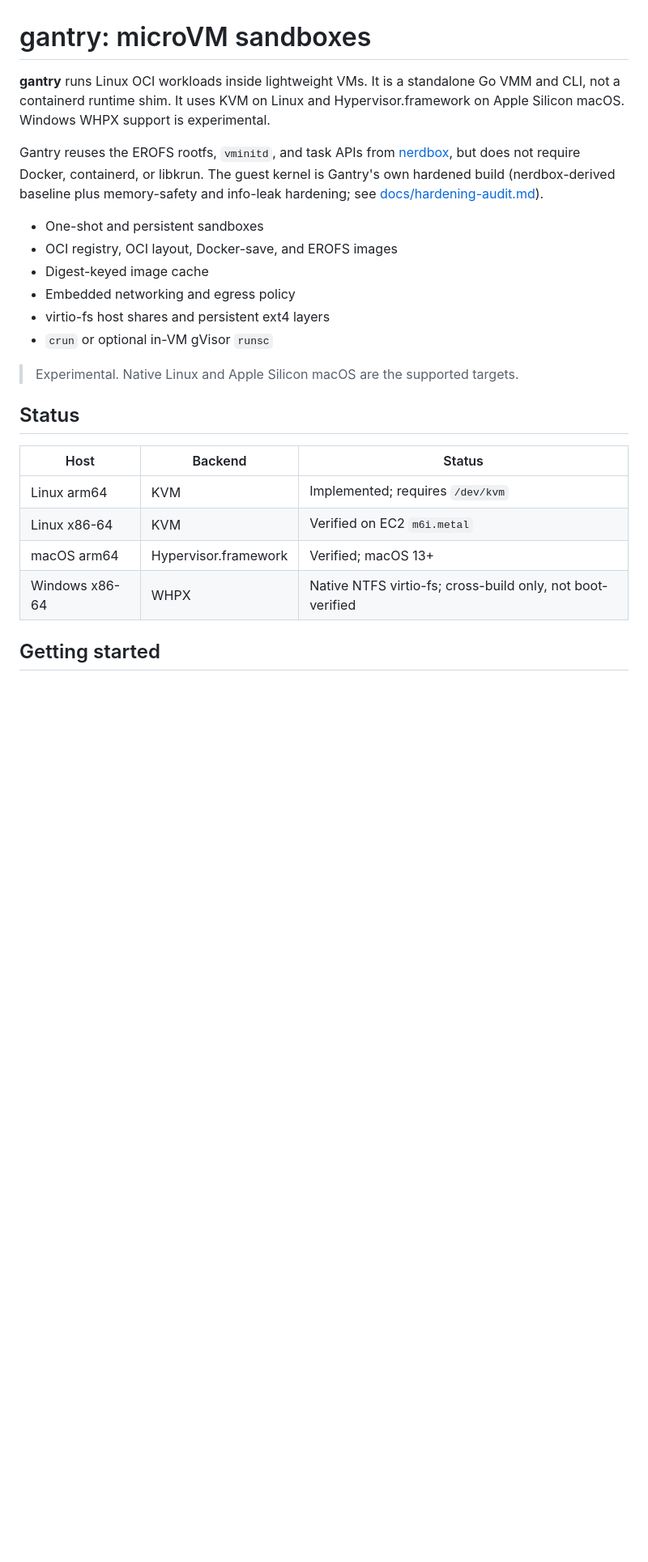
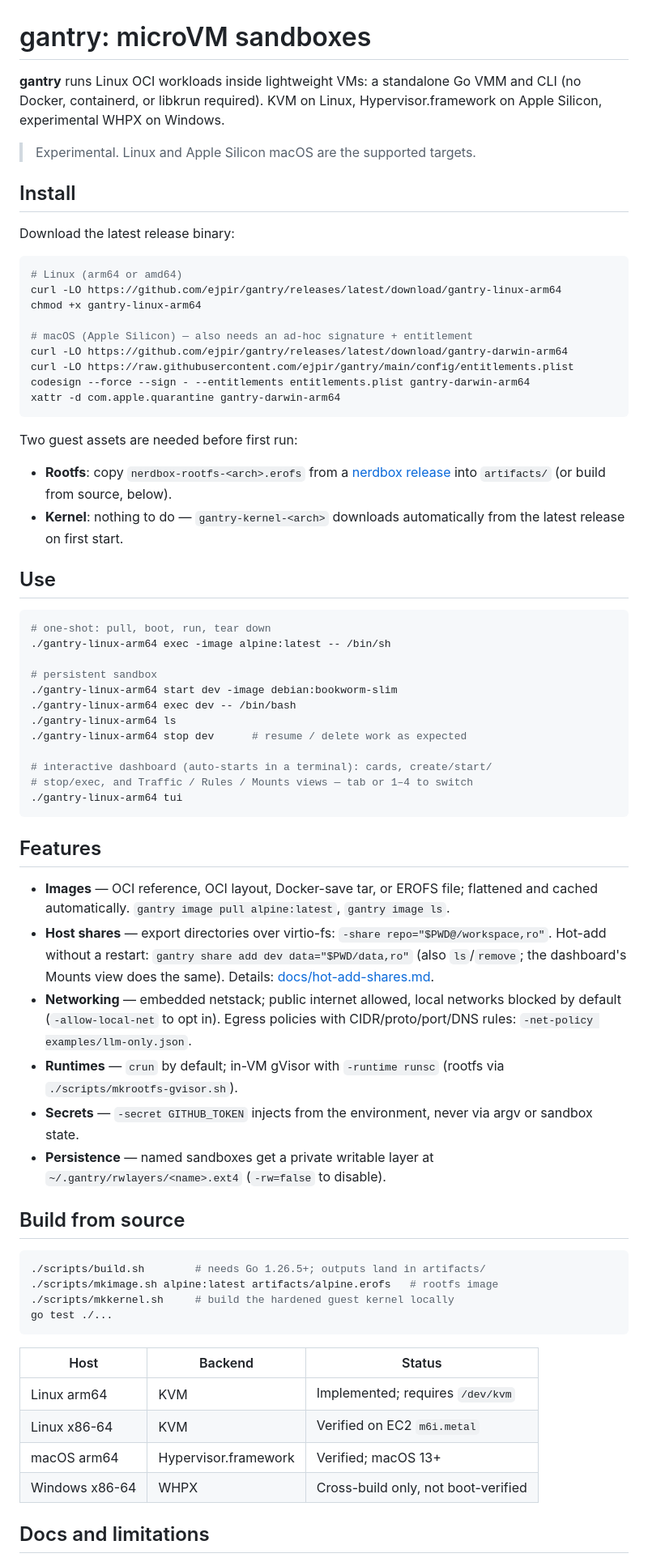
Before and after one commit to ejpir/gantry, a Markdown page: README.md, the part around one of its changes. Shown at 81% size. GitHub-like rendering; blank space fills up the shorter version.

````diff
--- a/README.md
+++ b/README.md
@@ -1,33 +1,87 @@
 # gantry: microVM sandboxes
 
-**gantry** runs Linux OCI workloads inside lightweight VMs. It is a standalone
-Go VMM and CLI, not a containerd runtime shim. It uses KVM on Linux and
-Hypervisor.framework on Apple Silicon macOS. Windows WHPX support is
-experimental.
+**gantry** runs Linux OCI workloads inside lightweight VMs: a standalone Go
+VMM and CLI (no Docker, containerd, or libkrun required). KVM on Linux,
+Hypervisor.framework on Apple Silicon, experimental WHPX on Windows.
 
-Gantry reuses the EROFS rootfs, `vminitd`, and task APIs from
-[nerdbox](https://github.com/containerd/nerdbox), but does not require Docker,
-containerd, or libkrun. The guest kernel is Gantry's own hardened build
-(nerdbox-derived baseline plus memory-safety and info-leak hardening; see
-[docs/hardening-audit.md](docs/hardening-audit.md)).
+> Experimental. Linux and Apple Silicon macOS are the supported targets.
 
-- One-shot and persistent sandboxes
-- OCI registry, OCI layout, Docker-save, and EROFS images
-- Digest-keyed image cache
-- Embedded networking and egress policy
-- virtio-fs host shares and persistent ext4 layers
-- `crun` or optional in-VM gVisor `runsc`
+## Install
 
-> Experimental. Native Linux and Apple Silicon macOS are the supported targets.
+Download the latest release binary:
 
-## Status
+```sh
+# Linux (arm64 or amd64)
+curl -LO https://github.com/ejpir/gantry/releases/latest/download/gantry-linux-arm64
+chmod +x gantry-linux-arm64
+
+# macOS (Apple Silicon) — also needs an ad-hoc signature + entitlement
+curl -LO https://github.com/ejpir/gantry/releases/latest/download/gantry-darwin-arm64
+curl -LO https://raw.githubusercontent.com/ejpir/gantry/main/config/entitlements.plist
+codesign --force --sign - --entitlements entitlements.plist gantry-darwin-arm64
+xattr -d com.apple.quarantine gantry-darwin-arm64
+```
+
+Two guest assets are needed before first run:
+
+- **Rootfs**: copy `nerdbox-rootfs-<arch>.erofs` from a
+  [nerdbox release](https://github.com/containerd/nerdbox/releases) into
+  `artifacts/` (or build from source, below).
+- **Kernel**: nothing to do — `gantry-kernel-<arch>` downloads automatically
+  from the latest release on first start.
+
+## Use
+
+```sh
+# one-shot: pull, boot, run, tear down
+./gantry-linux-arm64 exec -image alpine:latest -- /bin/sh
+
+# persistent sandbox
+./gantry-linux-arm64 start dev -image debian:bookworm-slim
+./gantry-linux-arm64 exec dev -- /bin/bash
+./gantry-linux-arm64 ls
+./gantry-linux-arm64 stop dev      # resume / delete work as expected
+
+# interactive dashboard (auto-starts in a terminal): cards, create/start/
+# stop/exec, and Traffic / Rules / Mounts views — tab or 1–4 to switch
+./gantry-linux-arm64 tui
+```
+
+## Features
+
+- **Images** — OCI reference, OCI layout, Docker-save tar, or EROFS file;
+  flattened and cached automatically. `gantry image pull alpine:latest`,
+  `gantry image ls`.
+- **Host shares** — export directories over virtio-fs:
+  `-share repo="$PWD@/workspace,ro"`. Hot-add without a restart:
+  `gantry share add dev data="$PWD/data,ro"` (also `ls`/`remove`; the
+  dashboard's Mounts view does the same). Details:
+  [docs/hot-add-shares.md](docs/hot-add-shares.md).
+- **Networking** — embedded netstack; public internet allowed, local networks
+  blocked by default (`-allow-local-net` to opt in). Egress policies with
+  CIDR/proto/port/DNS rules: `-net-policy examples/llm-only.json`.
+- **Runtimes** — `crun` by default; in-VM gVisor with `-runtime runsc`
+  (rootfs via `./scripts/mkrootfs-gvisor.sh`).
+- **Secrets** — `-secret GITHUB_TOKEN` injects from the environment, never
+  via argv or sandbox state.
+- **Persistence** — named sandboxes get a private writable layer at
+  `~/.gantry/rwlayers/<name>.ext4` (`-rw=false` to disable).
+
+## Build from source
+
+```sh
+./scripts/build.sh        # needs Go 1.26.5+; outputs land in artifacts/
+./scripts/mkimage.sh alpine:latest artifacts/alpine.erofs   # rootfs image
+./scripts/mkkernel.sh     # build the hardened guest kernel locally
+go test ./...
+```
 
 | Host | Backend | Status |
 |---|---|---|
 | Linux arm64 | KVM | Implemented; requires `/dev/kvm` |
 | Linux x86-64 | KVM | Verified on EC2 `m6i.metal` |
 | macOS arm64 | Hypervisor.framework | Verified; macOS 13+ |
-| Windows x86-64 | WHPX | Native NTFS virtio-fs; cross-build only, not boot-verified |
+| Windows x86-64 | WHPX | Cross-build only, not boot-verified |
 
-## Getting started
+## Docs and limitations
 
````
Also changed, not shown: other parts of README.md (+13 -233 lines).
